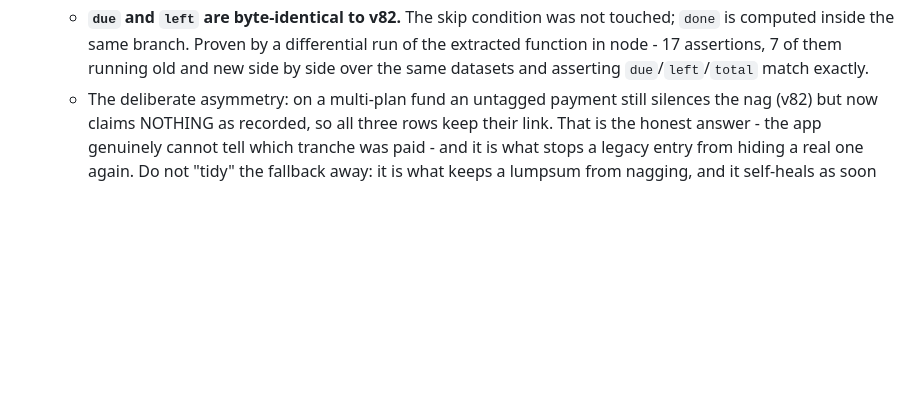
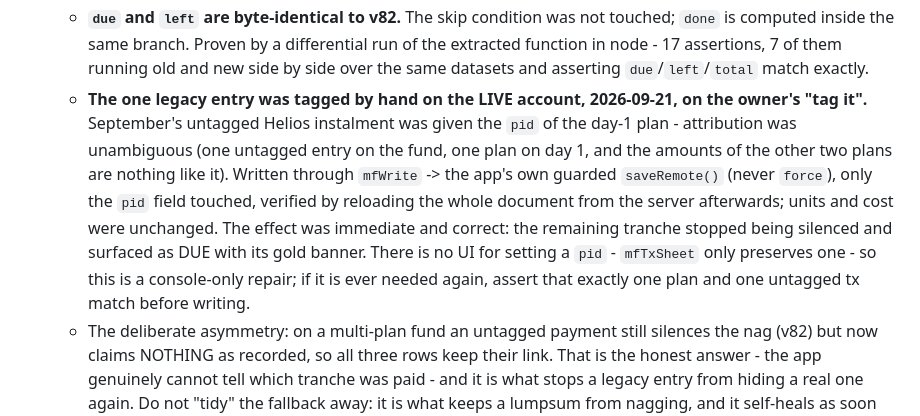
Before and after one commit to ankit-icici/folio, a Markdown page: CLAUDE.md, the part around the change. Rendered like a GitHub page; blank space fills up the shorter version.

Commit message:
docs: record the one-off pid repair made on the live account
September's untagged Helios instalment was tagged to its day-1 plan, through
mfWrite and the app's own guarded save, only that field touched, verified by
reloading from the server. The remaining tranche then surfaced as DUE, which is
the behaviour the owner originally expected.

Co-Authored-By: Claude Opus 5 <noreply@anthropic.com>

```diff
--- a/CLAUDE.md
+++ b/CLAUDE.md
@@ -399,6 +399,16 @@ preserved across edits — see the booked-P&L section for `rc`.
     is computed inside the same branch. Proven by a differential run of the extracted function
     in node - 17 assertions, 7 of them running old and new side by side over the same datasets
     and asserting `due`/`left`/`total` match exactly.
+  - **The one legacy entry was tagged by hand on the LIVE account, 2026-09-21, on the owner's
+    "tag it".** September's untagged Helios instalment was given the `pid` of the day-1 plan -
+    attribution was unambiguous (one untagged entry on the fund, one plan on day 1, and the
+    amounts of the other two plans are nothing like it). Written through `mfWrite` -> the
+    app's own guarded `saveRemote()` (never `force`), only the `pid` field touched, verified by
+    reloading the whole document from the server afterwards; units and cost were unchanged.
+    The effect was immediate and correct: the remaining tranche stopped being silenced and
+    surfaced as DUE with its gold banner. There is no UI for setting a `pid` - `mfTxSheet` only
+    preserves one - so this is a console-only repair; if it is ever needed again, assert that
+    exactly one plan and one untagged tx match before writing.
   - The deliberate asymmetry: on a multi-plan fund an untagged payment still silences the nag
     (v82) but now claims NOTHING as recorded, so all three rows keep their link. That is the
     honest answer - the app genuinely cannot tell which tranche was paid - and it is what stops
```
